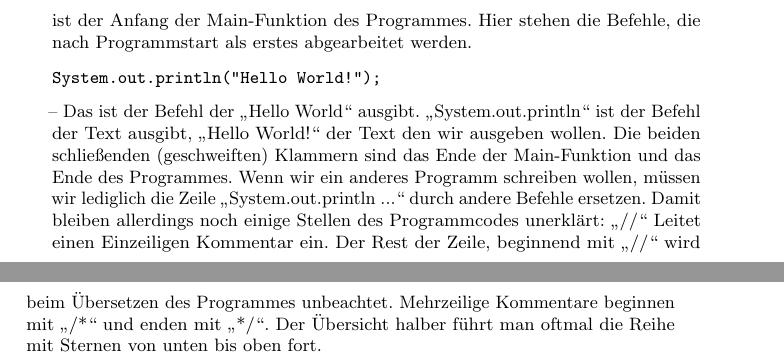
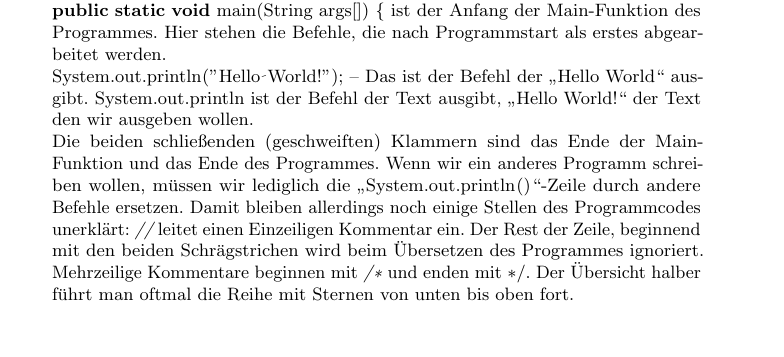
Before and after one commit to FIN-Vorkurs/progheft, a LaTeX book (Tex/main.tex, which reads Tex/HelloWorld.tex): two parts of pages 8 and 9 of 14 before the commit and part of page 8 of 14 after it, the two joined at a grey line, cut at the place of the change, the shorter picture padded with empty space. Compiled offline with pdfLaTeX; an older LaTeX class or package is replaced by its successor.

Commit message:
noch mehr listing

```diff
--- a/Tex/HelloWorld.tex
+++ b/Tex/HelloWorld.tex
@@ -27,13 +27,13 @@ public class Hello {
 }
 \end{lstlisting}
 
-Die erste Zeile enthält unter anderem den Namen des Programms nämlich „Hello“. Die Datei mit dem Quelltext muss demzufolge „Hello.java“ heißen.
-\begin{verbatim} public static void main(String args[]) {\end{verbatim} ist der Anfang der Main-Funktion des Programmes. Hier stehen die Befehle, die nach Programmstart als erstes abgearbeitet werden.
-\begin{verbatim}System.out.println("Hello World!");\end{verbatim} – Das ist der Befehl der „Hello World“ ausgibt. „System.out.println“ ist der Befehl der Text ausgibt, „Hello World!“ der Text den wir ausgeben wollen.
+Die erste Zeile enthält unter anderem den Namen des Programms nämlich „Hello“. Die Datei mit dem Quelltext muss demzufolge „Hello.java“ heißen. \\
+\lstinline$public static void main(String args[]) {$ ist der Anfang der Main-Funktion des Programmes. Hier stehen die Befehle, die nach Programmstart als erstes abgearbeitet werden. \\
+\lstinline$System.out.println("Hello World!");$ – Das ist der Befehl der „Hello World“ ausgibt. \lstinline$System.out.println$ ist der Befehl der Text ausgibt, „Hello World!“ der Text den wir ausgeben wollen. \\
 Die beiden schließenden (geschweiften) Klammern sind das Ende der Main-Funktion und das Ende des Programmes.
-Wenn wir ein anderes Programm schreiben wollen, müssen wir lediglich die Zeile „System.out.println ...“ durch andere Befehle ersetzen.
-Damit bleiben allerdings noch einige Stellen des Programmcodes unerklärt: „//“ Leitet einen Einzeiligen Kommentar ein. Der Rest der Zeile, beginnend mit „//“ wird beim Übersetzen des Programmes unbeachtet.
-Mehrzeilige Kommentare beginnen mit „/*“ und enden mit „*/“. Der Übersicht halber führt man oftmal die Reihe mit Sternen von unten bis oben fort.
+Wenn wir ein anderes Programm schreiben wollen, müssen wir lediglich die „\lstinline$System.out.println()$“-Zeile durch andere Befehle ersetzen.
+Damit bleiben allerdings noch einige Stellen des Programmcodes unerklärt: \lstinline$//$ leitet einen Einzeiligen Kommentar ein. Der Rest der Zeile, beginnend mit den beiden Schrägstrichen wird beim Übersetzen des Programmes ignoriert.
+Mehrzeilige Kommentare beginnen mit \lstinline$/*$ und enden mit \lstinline$*/$. Der Übersicht halber führt man oftmal die Reihe mit Sternen von unten bis oben fort.
 
 
 Um das Programm auszuführen, müssen wir zuerst den Quelltext des Programms in Bytecode umwandeln lassen und dann die Java-Virtual-Maschine aufrufen, die den Bytecode aufsführt.
```
Also changed, not shown: Tex/main.pdf.
